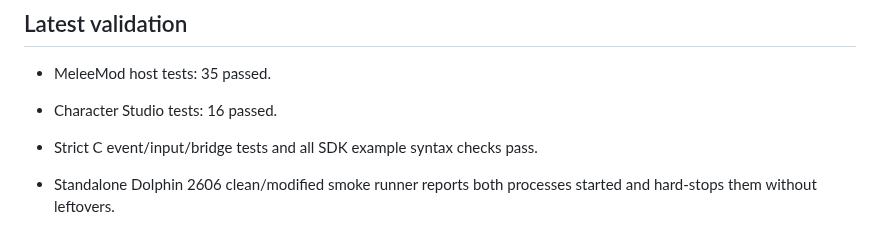
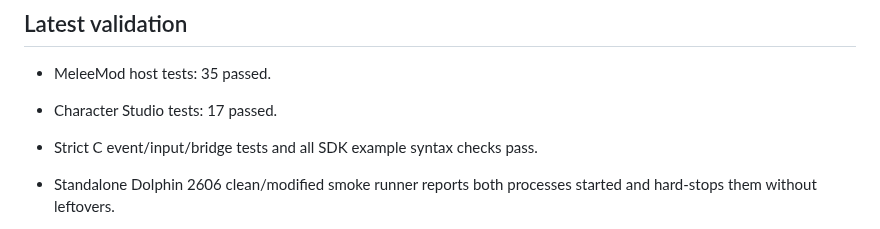
Before and after one commit to Dylan-Demolder/PascalPatch, a Markdown page: docs/status.md, the part around the change. GitHub-like rendering.

Commit message:
Refresh Character Studio test count

```diff
--- a/docs/status.md
+++ b/docs/status.md
@@ -35,7 +35,7 @@ Do not label pending features as supported.
 ## Latest validation
 
 - MeleeMod host tests: 35 passed.
-- Character Studio tests: 16 passed.
+- Character Studio tests: 17 passed.
 - Strict C event/input/bridge tests and all SDK example syntax checks pass.
 - Standalone Dolphin 2606 clean/modified smoke runner reports both processes started and hard-stops them without leftovers.
 
```
